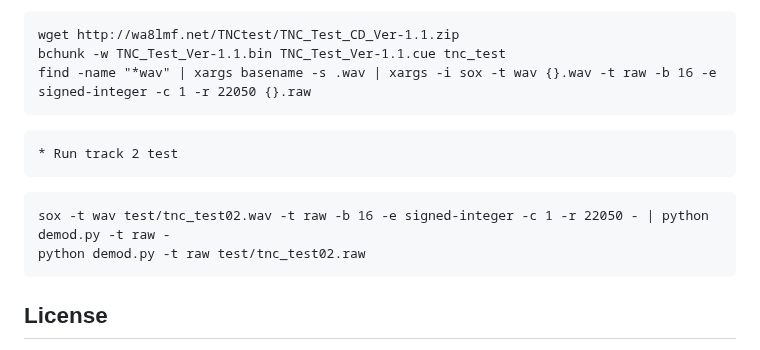
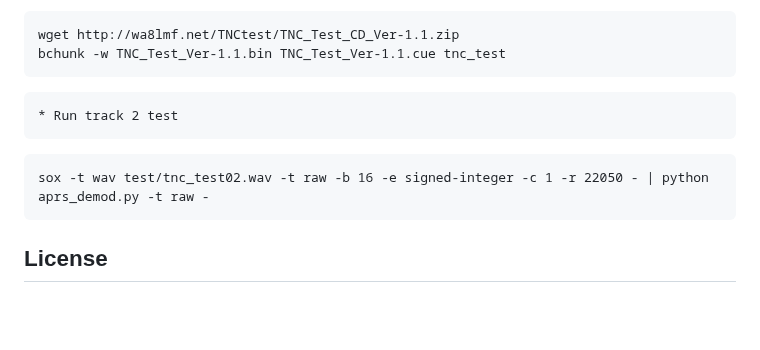
Before and after one commit to stephanelsmith/micro-aprs, a Markdown page: README.md, the part around the change. Rendered like a GitHub page; blank space fills up the shorter version.

Commit message:
more docs update

````diff
--- a/README.md
+++ b/README.md
@@ -159,12 +159,10 @@ RS0ISS>CQ:>ARISS - International Space Station
 ```
 wget http://wa8lmf.net/TNCtest/TNC_Test_CD_Ver-1.1.zip
 bchunk -w TNC_Test_Ver-1.1.bin TNC_Test_Ver-1.1.cue tnc_test
-find -name "*wav" | xargs basename -s .wav | xargs -i sox -t wav {}.wav -t raw -b 16 -e signed-integer -c 1 -r 22050 {}.raw
 ```
     * Run track 2 test
 ```
-sox -t wav test/tnc_test02.wav -t raw -b 16 -e signed-integer -c 1 -r 22050 - | python demod.py -t raw -
-python demod.py -t raw test/tnc_test02.raw
+sox -t wav test/tnc_test02.wav -t raw -b 16 -e signed-integer -c 1 -r 22050 - | python aprs_demod.py -t raw -
 ```
 
 
````
